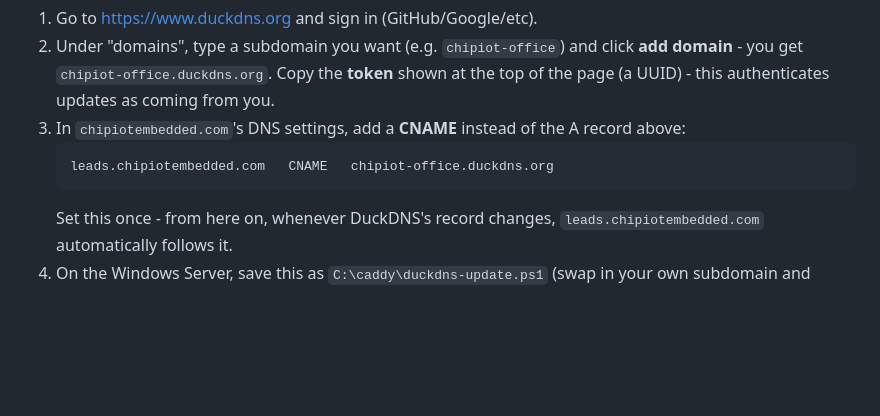
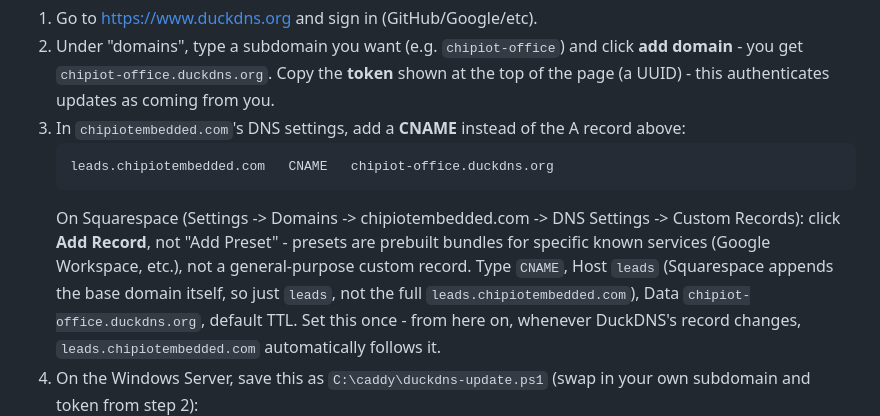
Before and after one commit to anuragg-cpu/Leads, a Markdown page: docs/SERVER_SETUP.md, the part around the change. Drawn GitHub-style; blank space fills up the shorter version.

Commit message:
Add Squarespace-specific click path to the DuckDNS CNAME step

````diff
--- a/docs/SERVER_SETUP.md
+++ b/docs/SERVER_SETUP.md
@@ -131,6 +131,13 @@ hostname instead of a fixed IP:
    ```
    leads.chipiotembedded.com   CNAME   chipiot-office.duckdns.org
    ```
+   On Squarespace (Settings -> Domains -> chipiotembedded.com -> DNS
+   Settings -> Custom Records): click **Add Record**, not "Add
+   Preset" - presets are prebuilt bundles for specific known services
+   (Google Workspace, etc.), not a general-purpose custom record.
+   Type `CNAME`, Host `leads` (Squarespace appends the base domain
+   itself, so just `leads`, not the full `leads.chipiotembedded.com`),
+   Data `chipiot-office.duckdns.org`, default TTL.
    Set this once - from here on, whenever DuckDNS's record changes,
    `leads.chipiotembedded.com` automatically follows it.
 4. On the Windows Server, save this as `C:\caddy\duckdns-update.ps1`
````
